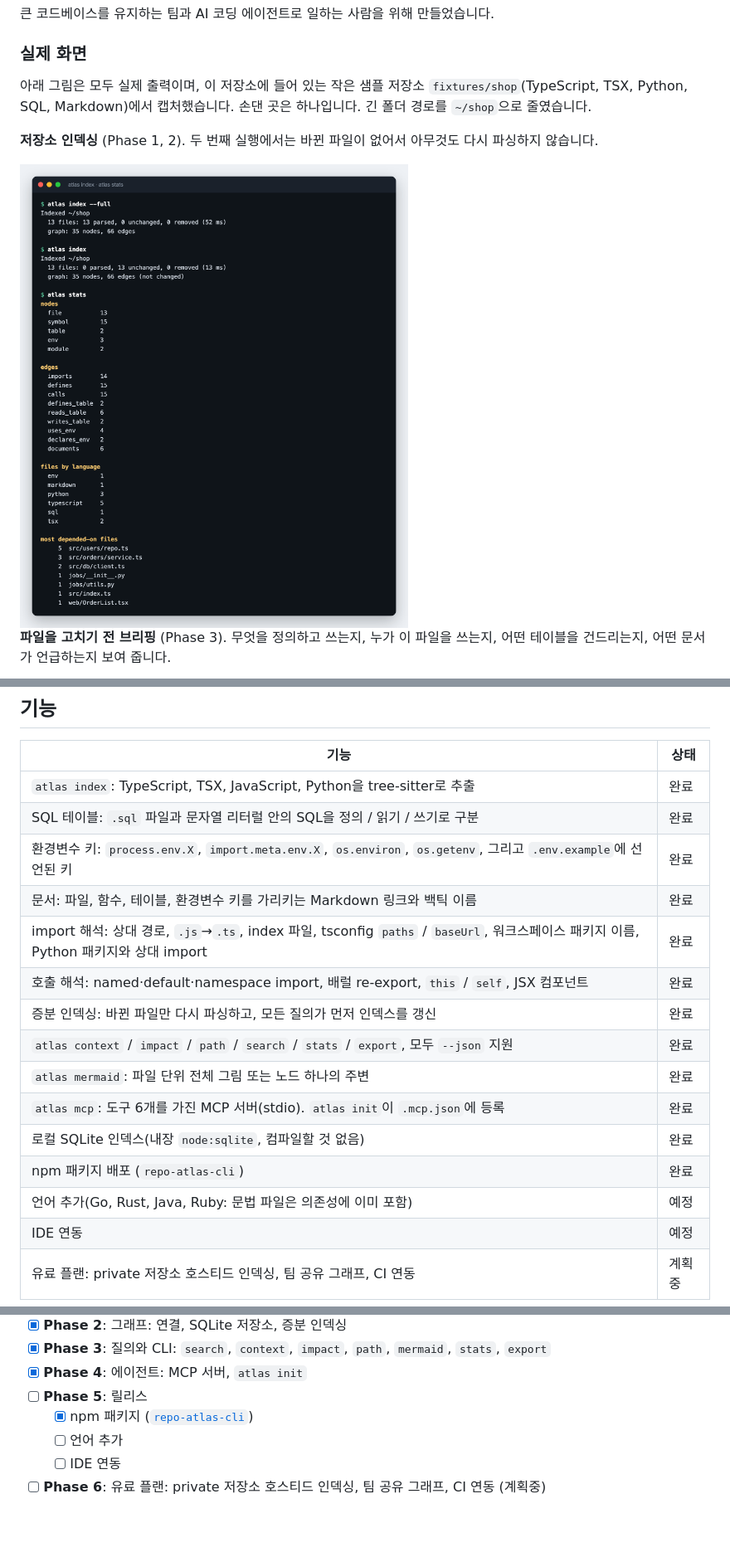
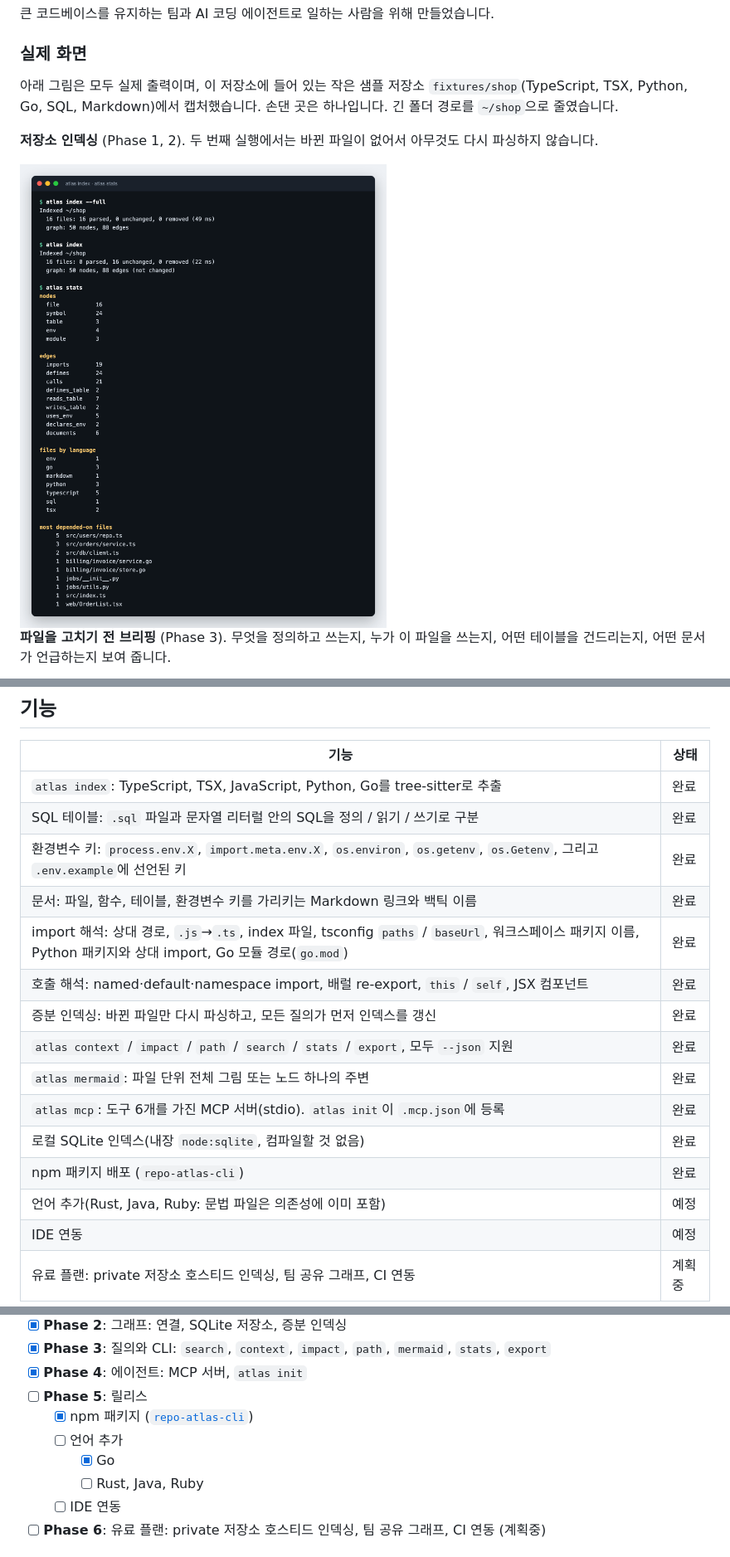
Before and after one commit to Trapa-Eureka/repo-atlas, a Markdown page: README.ko.md, 3 parts joined by grey strips. Shown at 83% size. Drawn GitHub-style; pictures changed too: assets/index.png; blank space fills up the shorter version.

Commit message:
Add Go support: packages, methods on typed values, go.mod imports

```diff
--- a/README.ko.md
+++ b/README.ko.md
@@ -26,7 +26,7 @@ Repo Atlas는 이런 관계를 질의할 수 있는 그래프 하나에 모아
 
 ### 실제 화면
 
-아래 그림은 모두 실제 출력이며, 이 저장소에 들어 있는 작은 샘플 저장소 `fixtures/shop`(TypeScript, TSX, Python, SQL, Markdown)에서 캡처했습니다. 손댄 곳은 하나입니다. 긴 폴더 경로를 `~/shop`으로 줄였습니다.
+아래 그림은 모두 실제 출력이며, 이 저장소에 들어 있는 작은 샘플 저장소 `fixtures/shop`(TypeScript, TSX, Python, Go, SQL, Markdown)에서 캡처했습니다. 손댄 곳은 하나입니다. 긴 폴더 경로를 `~/shop`으로 줄였습니다.
 
 **저장소 인덱싱** (Phase 1, 2). 두 번째 실행에서는 바뀐 파일이 없어서 아무것도 다시 파싱하지 않습니다.
 
@@ -79,11 +79,11 @@ flowchart LR
 
 | 기능 | 상태 |
 |---|---|
-| `atlas index`: TypeScript, TSX, JavaScript, Python을 tree-sitter로 추출 | 완료 |
+| `atlas index`: TypeScript, TSX, JavaScript, Python, Go를 tree-sitter로 추출 | 완료 |
 | SQL 테이블: `.sql` 파일과 문자열 리터럴 안의 SQL을 정의 / 읽기 / 쓰기로 구분 | 완료 |
-| 환경변수 키: `process.env.X`, `import.meta.env.X`, `os.environ`, `os.getenv`, 그리고 `.env.example`에 선언된 키 | 완료 |
+| 환경변수 키: `process.env.X`, `import.meta.env.X`, `os.environ`, `os.getenv`, `os.Getenv`, 그리고 `.env.example`에 선언된 키 | 완료 |
 | 문서: 파일, 함수, 테이블, 환경변수 키를 가리키는 Markdown 링크와 백틱 이름 | 완료 |
-| import 해석: 상대 경로, `.js`→`.ts`, index 파일, tsconfig `paths` / `baseUrl`, 워크스페이스 패키지 이름, Python 패키지와 상대 import | 완료 |
+| import 해석: 상대 경로, `.js`→`.ts`, index 파일, tsconfig `paths` / `baseUrl`, 워크스페이스 패키지 이름, Python 패키지와 상대 import, Go 모듈 경로(`go.mod`) | 완료 |
 | 호출 해석: named·default·namespace import, 배럴 re-export, `this` / `self`, JSX 컴포넌트 | 완료 |
 | 증분 인덱싱: 바뀐 파일만 다시 파싱하고, 모든 질의가 먼저 인덱스를 갱신 | 완료 |
 | `atlas context` / `impact` / `path` / `search` / `stats` / `export`, 모두 `--json` 지원 | 완료 |
@@ -91,7 +91,7 @@ flowchart LR
 | `atlas mcp`: 도구 6개를 가진 MCP 서버(stdio). `atlas init`이 `.mcp.json`에 등록 | 완료 |
 | 로컬 SQLite 인덱스(내장 `node:sqlite`, 컴파일할 것 없음) | 완료 |
 | npm 패키지 배포 (`repo-atlas-cli`) | 완료 |
-| 언어 추가(Go, Rust, Java, Ruby: 문법 파일은 의존성에 이미 포함) | 예정 |
+| 언어 추가(Rust, Java, Ruby: 문법 파일은 의존성에 이미 포함) | 예정 |
 | IDE 연동 | 예정 |
 | 유료 플랜: private 저장소 호스티드 인덱싱, 팀 공유 그래프, CI 연동 | 계획중 |
 
@@ -303,6 +305,8 @@ TypeScript(ESM), Node.js 22+ · 미리 빌드된 WASM 문법을 쓰는 [web-tree
 - [ ] **Phase 5**: 릴리스
   - [x] npm 패키지 ([`repo-atlas-cli`](https://www.npmjs.com/package/repo-atlas-cli))
   - [ ] 언어 추가
+    - [x] Go
+    - [ ] Rust, Java, Ruby
   - [ ] IDE 연동
 - [ ] **Phase 6**: 유료 플랜: private 저장소 호스티드 인덱싱, 팀 공유 그래프, CI 연동 (계획중)
 
```
Also changed, not shown: other parts of README.ko.md (+3 -1 lines), README.md (+10 -6 lines), 16 other files.
